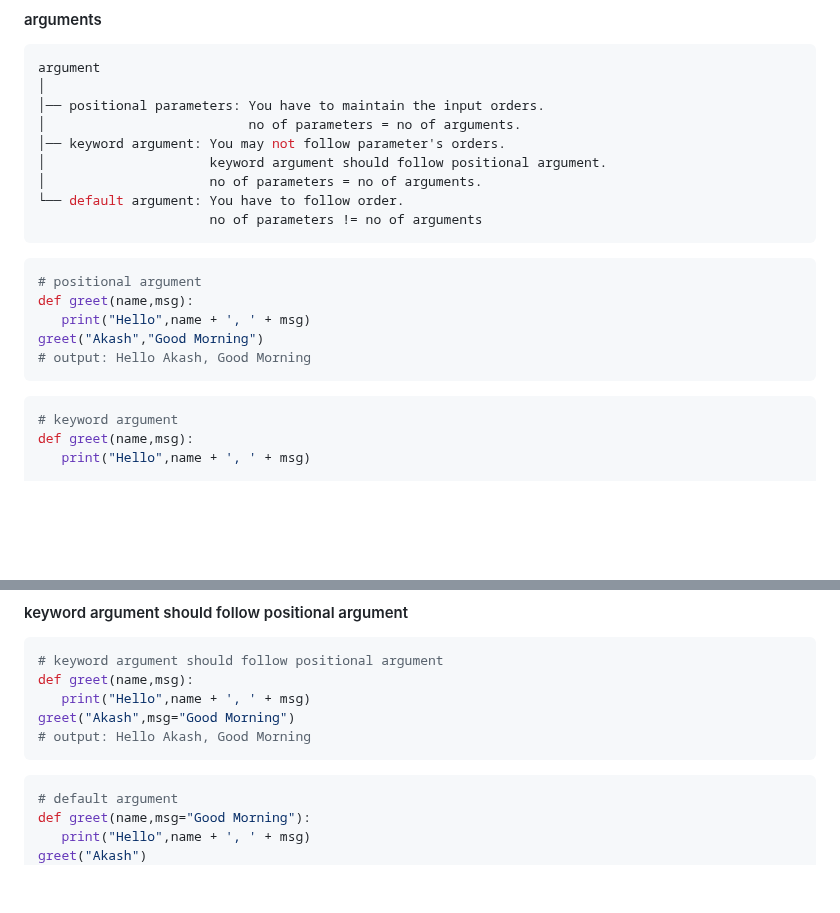
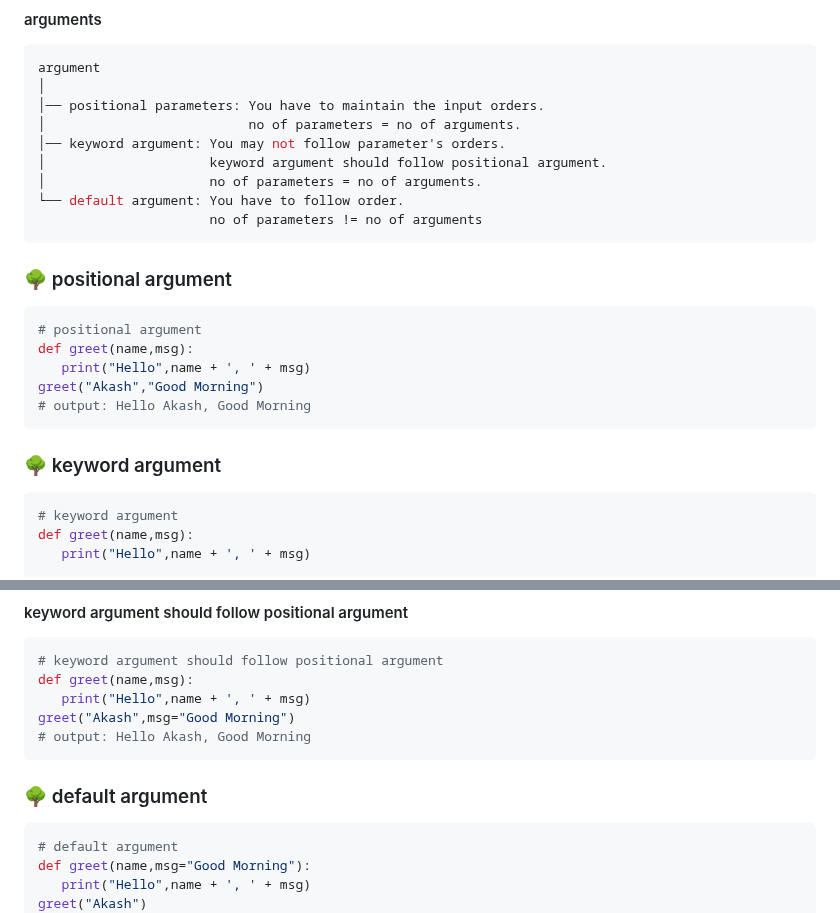
Before and after one commit to akashdip2001/ML-Machine-Learning, a Markdown page: py/README.md, 2 parts joined by grey strips. Rendered like a GitHub page; blank space fills up the shorter version.

````diff
--- a/py/README.md
+++ b/py/README.md
@@ -820,6 +820,7 @@ argument
 └── default argument: You have to follow order.
                       no of parameters != no of arguments
 ```
+### 🌳 positional argument <a name="positional-argument"></a>
 ```python
 # positional argument
 def greet(name,msg):
@@ -827,6 +828,7 @@ def greet(name,msg):
 greet("Akash","Good Morning")
 # output: Hello Akash, Good Morning
 ```
+### 🌳 keyword argument <a name="keyword-argument"></a>
 ```python
 # keyword argument
 def greet(name,msg):
@@ -843,6 +845,7 @@ def greet(name,msg):
 greet("Akash",msg="Good Morning")
 # output: Hello Akash, Good Morning
 ```
+### 🌳 default argument <a name="default-argument"></a>
 ```python
 # default argument
 def greet(name,msg="Good Morning"):
````
Also changed, not shown: other parts of py/README.md (+2 -2 lines).
